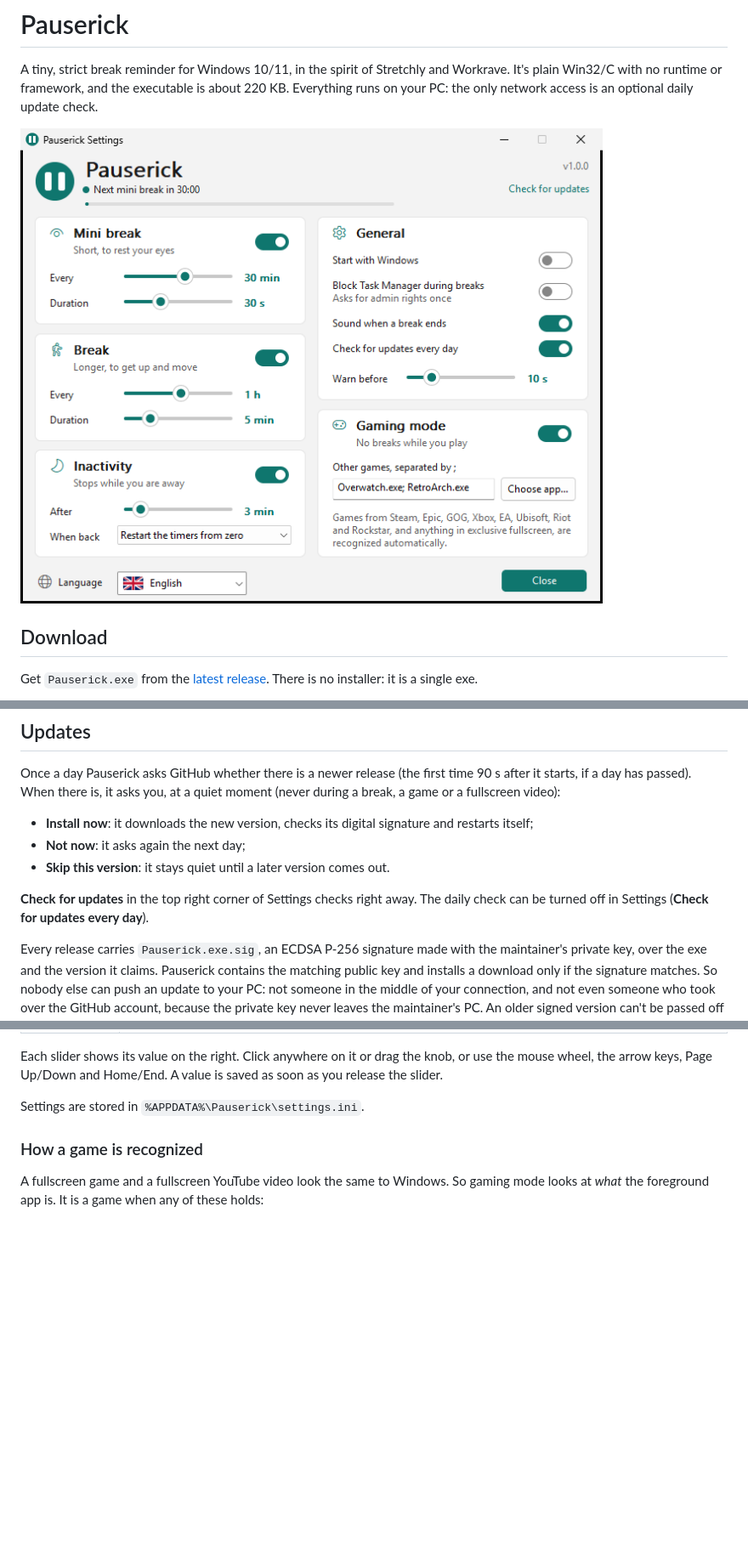
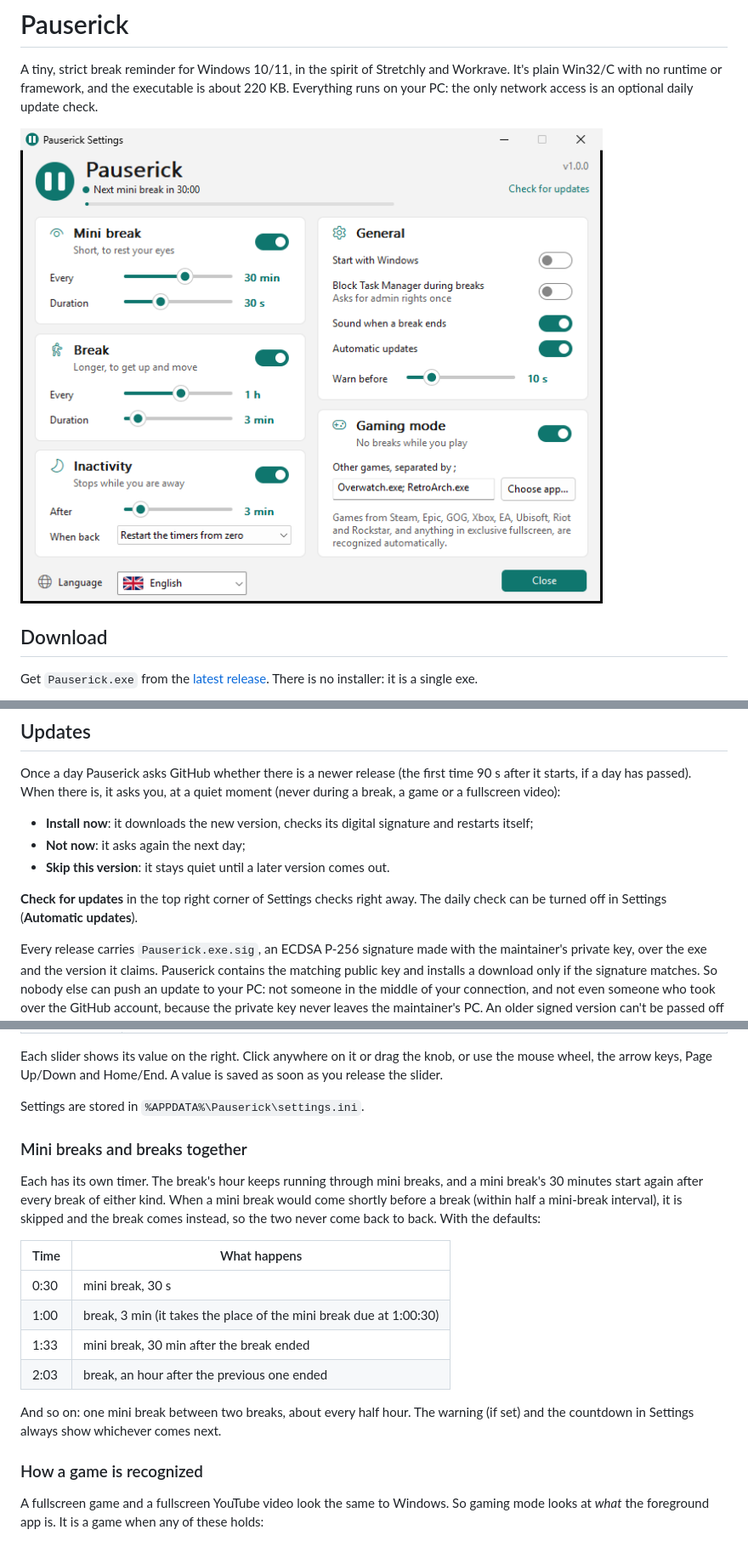
Before and after one commit to Maverickxxz/Pauserick, a Markdown page: README.md, 3 parts joined by grey strips. Shown at 85% size. Rendered like a GitHub page; pictures changed too: docs/settings.png; blank space fills up the shorter version.

```diff
--- a/README.md
+++ b/README.md
@@ -36,7 +36,7 @@ Once a day Pauserick asks GitHub whether there is a newer release (the first tim
 - **Not now**: it asks again the next day;
 - **Skip this version**: it stays quiet until a later version comes out.
 
-**Check for updates** in the top right corner of Settings checks right away. The daily check can be turned off in Settings (**Check for updates every day**).
+**Check for updates** in the top right corner of Settings checks right away. The daily check can be turned off in Settings (**Automatic updates**).
 
 Every release carries `Pauserick.exe.sig`, an ECDSA P-256 signature made with the maintainer's private key, over the exe and the version it claims. Pauserick contains the matching public key and installs a download only if the signature matches. So nobody else can push an update to your PC: not someone in the middle of your connection, and not even someone who took over the GitHub account, because the private key never leaves the maintainer's PC. An older signed version can't be passed off as a newer one either. If the exe's folder needs administrator rights (Program Files), Windows asks for them when you click Install, unless Pauserick already runs elevated.
 
@@ -70,6 +70,19 @@ The window follows the Windows 11 look: a header with the logo, the live status
 Each slider shows its value on the right. Click anywhere on it or drag the knob, or use the mouse wheel, the arrow keys, Page Up/Down and Home/End. A value is saved as soon as you release the slider.
 
 Settings are stored in `%APPDATA%\Pauserick\settings.ini`.
+
+### Mini breaks and breaks together
+
+Each has its own timer. The break's hour keeps running through mini breaks, and a mini break's 30 minutes start again after every break of either kind. When a mini break would come shortly before a break (within half a mini-break interval), it is skipped and the break comes instead, so the two never come back to back. With the defaults:
+
+| Time | What happens |
+|---|---|
+| 0:30 | mini break, 30 s |
+| 1:00 | break, 3 min (it takes the place of the mini break due at 1:00:30) |
+| 1:33 | mini break, 30 min after the break ended |
+| 2:03 | break, an hour after the previous one ended |
+
+And so on: one mini break between two breaks, about every half hour. The warning (if set) and the countdown in Settings always show whichever comes next.
 
 ### How a game is recognized
 
```
Also changed, not shown: other parts of README.md (+5 -5 lines), 1 other file.
